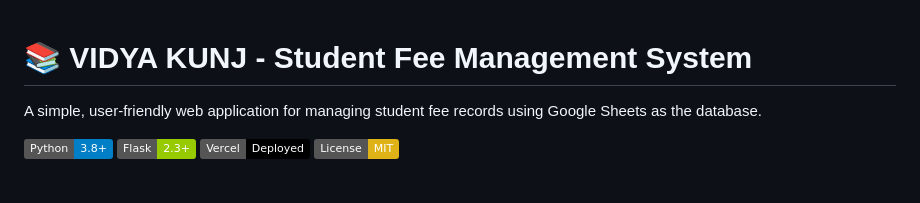
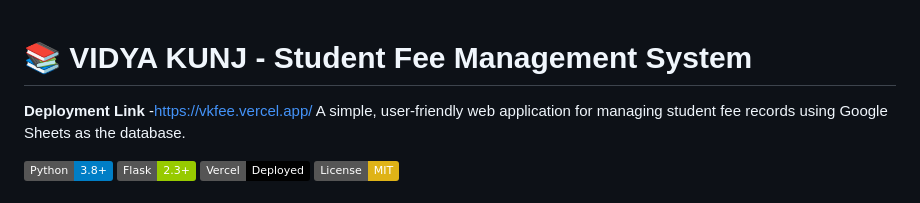
Before and after one commit to 22f3000982/Vidya_kunj_fee_management, a Markdown page: README.md, the part around the change. Drawn GitHub-style; badges without logos.

```diff
--- a/README.md
+++ b/README.md
@@ -1,5 +1,5 @@
 # 📚 VIDYA KUNJ - Student Fee Management System
-
+**Deployment Link** -https://vkfee.vercel.app/
 A simple, user-friendly web application for managing student fee records using Google Sheets as the database.
 
 ![Python](https://img.shields.io/badge/Python-3.8+-blue.svg)
```
